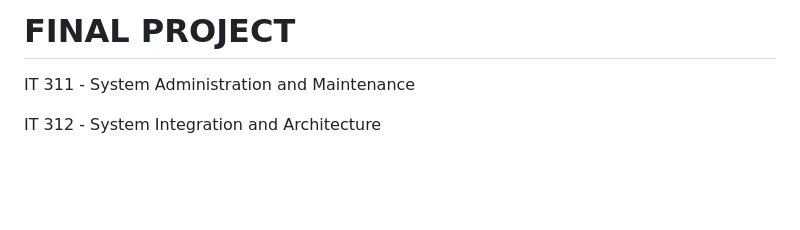
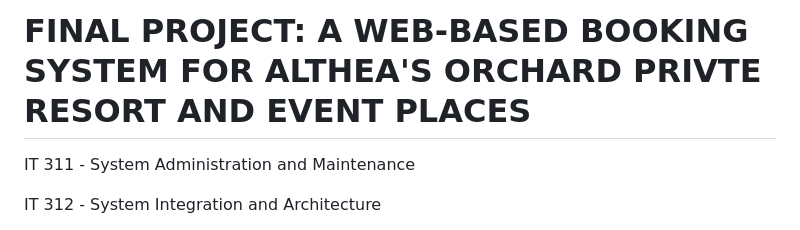
Before and after one commit to motelangela07/A-Web-Based-Booking-System-for-Althea-s-Orchard-Private-Resort-and-Event-Places, a Markdown page: README.md, the part around the change. GitHub-like rendering; blank space fills up the shorter version.

```diff
--- a/README.md
+++ b/README.md
@@ -1,4 +1,4 @@
-# FINAL PROJECT
+# FINAL PROJECT: A WEB-BASED BOOKING SYSTEM FOR ALTHEA'S ORCHARD PRIVTE RESORT AND EVENT PLACES
 IT 311 - System Administration and Maintenance
 
 IT 312 - System Integration and Architecture
```
